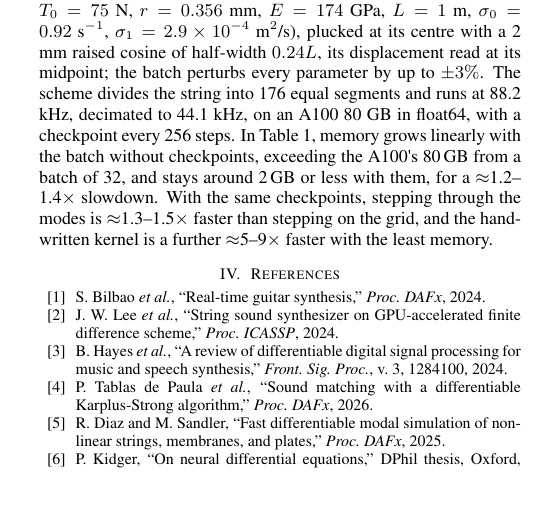
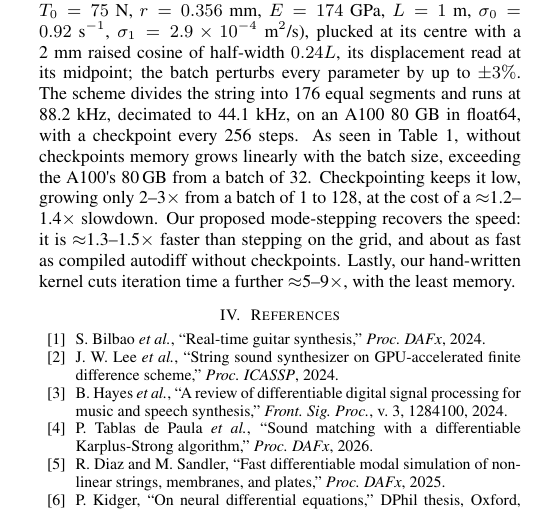
Before and after one commit to ptablasdpaula/DMRN21-Kirchhoff_Carrier_String, a LaTeX paper (paper_dmrn2026/main.tex): part of one column of the page, cut so that both start at the same text, the shorter picture padded with empty space. Compiled offline with pdfLaTeX.

Commit message:
Paper: Evaluation reads the table as a story (checkpoints cost speed, modes recover it, the kernel goes further)
Co-Authored-By: Claude Opus 5.5 <noreply@anthropic.com>

```diff
--- a/paper_dmrn2026/main.tex
+++ b/paper_dmrn2026/main.tex
@@ -150,13 +150,15 @@ at its centre with a 2 mm raised cosine of half-width $0.24L$, its
 displacement read at its midpoint; the batch perturbs every parameter by up to
 $\pm3\%$. The scheme divides the string into 176 equal segments and runs
 at 88.2 kHz, decimated to 44.1 kHz, on an A100 80 GB in float64, with a
-checkpoint every 256 steps. In Table~\ref{tab:benchmark}, memory
-grows linearly with the batch without checkpoints, exceeding the
-A100\textquotesingle s 80\,GB from a batch of 32, and stays around 2\,GB or less
-with them, for a $\approx$1.2--1.4$\times$ slowdown. With the same
-checkpoints, stepping through the modes is $\approx$1.3--1.5$\times$ faster
-than stepping on the grid, and the hand-written kernel is a further
-$\approx$5--9$\times$ faster with the least memory.
+checkpoint every 256 steps. As seen in Table~\ref{tab:benchmark}, without
+checkpoints memory grows linearly with the batch size, exceeding the
+A100\textquotesingle s 80\,GB from a batch of 32. Checkpointing keeps it low,
+growing only 2--3$\times$ from a batch of 1 to 128, at the cost of a
+$\approx$1.2--1.4$\times$ slowdown. Our proposed mode-stepping recovers the
+speed: it is $\approx$1.3--1.5$\times$ faster than stepping on the grid, and
+about as fast as compiled autodiff without checkpoints. Lastly, our
+hand-written kernel cuts iteration time a further $\approx$5--9$\times$, with
+the least memory.
 
 \begin{table}[t]
  \centering
```
Also changed, not shown: paper_dmrn2026/main.pdf.
